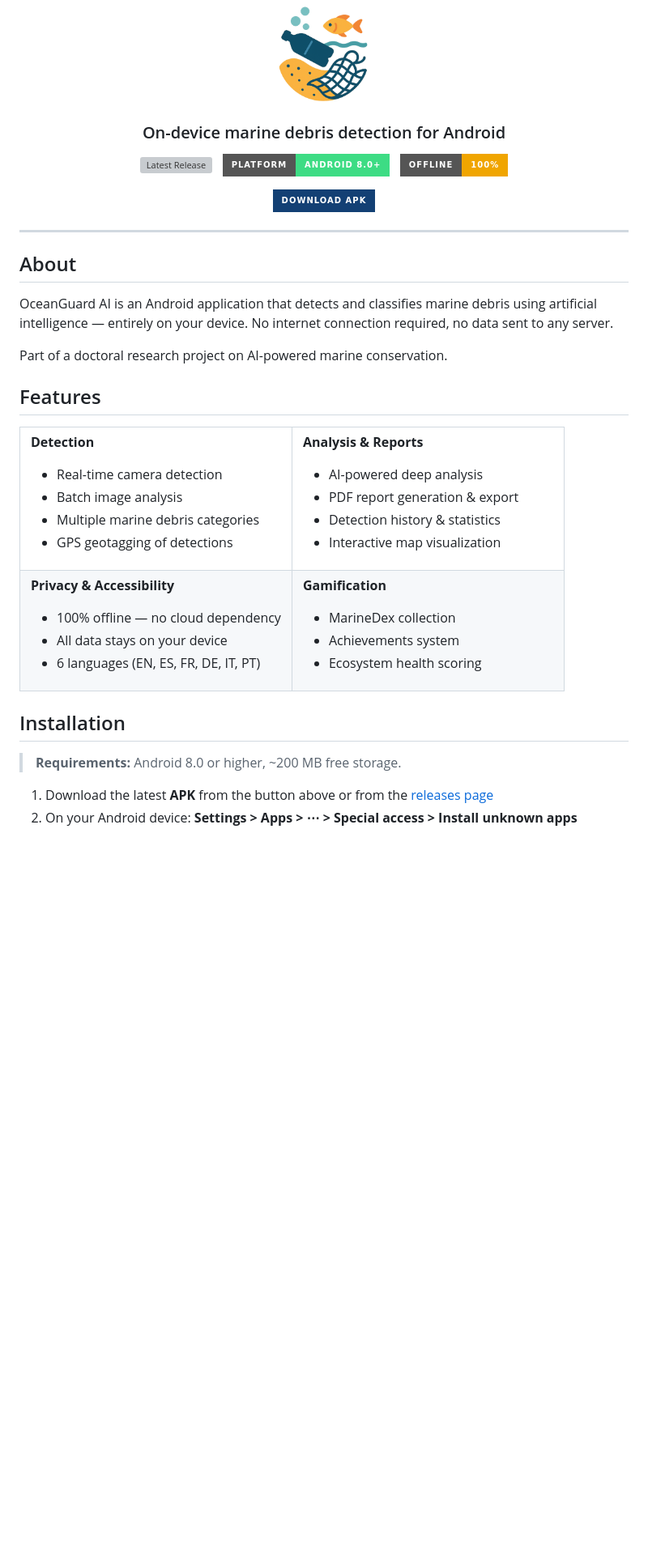
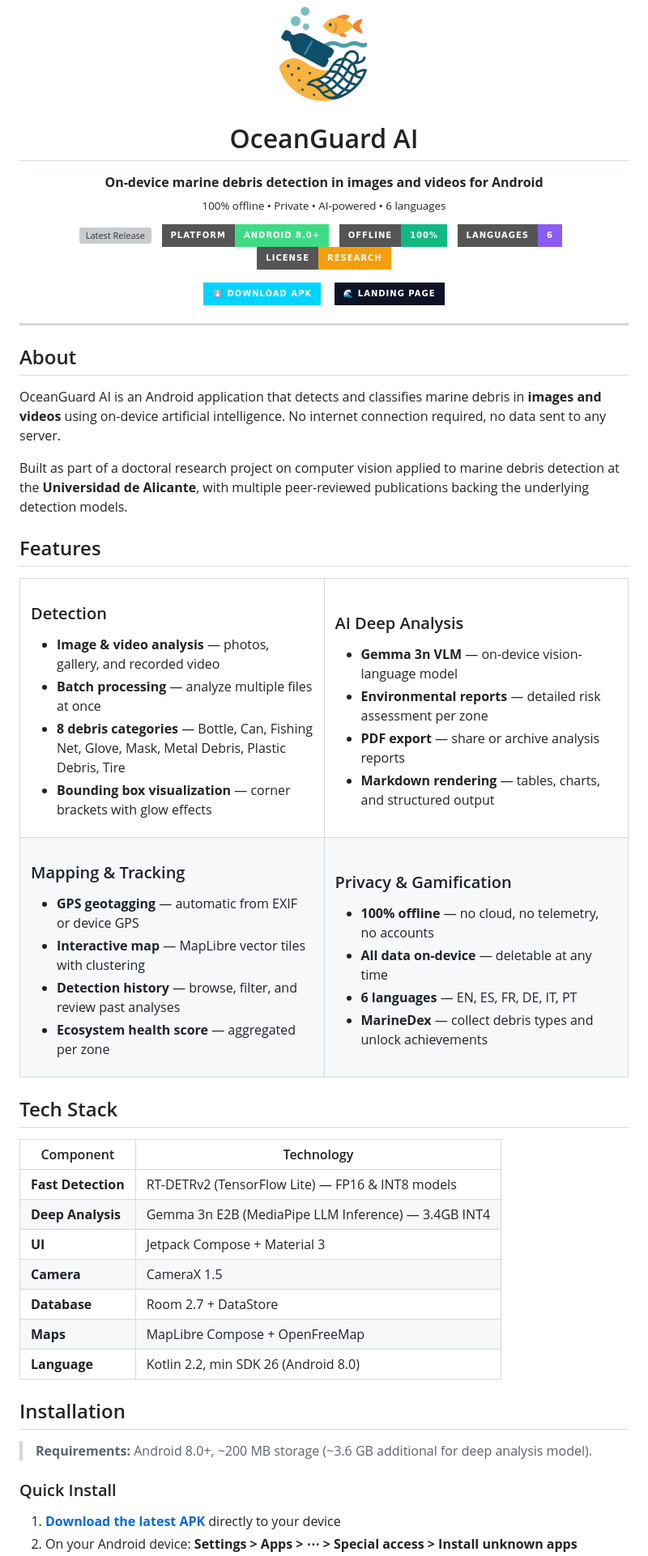
Before and after one commit to asferrer/OceanguardAI, a Markdown page: README.md, the part around one of its changes. Shown at 81% size. Rendered like a GitHub page; badges without logos; blank space fills up the shorter version; grey boxes are pictures that could not be loaded.

Commit message:
[UPDATE] Comprehensive README matching landing page detail and aesthetic
Tech stack table, 8 debris classes, research section with papers/theses,
direct APK download link, privacy data table, deep analysis model info.

```diff
--- a/README.md
+++ b/README.md
@@ -6,21 +6,34 @@
   <img src="assets/logo.png" alt="OceanGuard AI Logo" width="120"/>
 </p>
 
-<h3 align="center">On-device marine debris detection for Android</h3>
+<h1 align="center">OceanGuard AI</h1>
 
 <p align="center">
-  <a href="https://github.com/asferrer/OceanguardAI/releases/latest">
-    <img src="https://img.shields.io/github/v/release/asferrer/OceanguardAI?style=for-the-badge&color=134074&label=Latest%20Release" alt="Latest Release"/>
-  </a>
-  &nbsp;
-  <img src="https://img.shields.io/badge/Platform-Android%208.0%2B-3DDC84?style=for-the-badge&logo=android&logoColor=white" alt="Android"/>
-  &nbsp;
-  <img src="https://img.shields.io/badge/Offline-100%25-F0A500?style=for-the-badge" alt="Offline"/>
+  <strong>On-device marine debris detection in images and videos for Android</strong><br/>
+  <sub>100% offline &bull; Private &bull; AI-powered &bull; 6 languages</sub>
 </p>
 
 <p align="center">
   <a href="https://github.com/asferrer/OceanguardAI/releases/latest">
-    <img src="https://img.shields.io/badge/DOWNLOAD%20APK-134074?style=for-the-badge&logo=android&logoColor=white" alt="Download APK"/>
+    <img src="https://img.shields.io/github/v/release/asferrer/OceanguardAI?style=for-the-badge&color=00d4ff&label=Latest%20Release" alt="Latest Release"/>
+  </a>
+  &nbsp;
+  <img src="https://img.shields.io/badge/Platform-Android%208.0%2B-3DDC84?style=for-the-badge&logo=android&logoColor=white" alt="Android 8.0+"/>
+  &nbsp;
+  <img src="https://img.shields.io/badge/Offline-100%25-10b981?style=for-the-badge" alt="100% Offline"/>
+  &nbsp;
+  <img src="https://img.shields.io/badge/Languages-6-8b5cf6?style=for-the-badge" alt="6 Languages"/>
+  &nbsp;
+  <img src="https://img.shields.io/badge/License-Research-f59e0b?style=for-the-badge" alt="License"/>
+</p>
+
+<p align="center">
+  <a href="https://github.com/asferrer/OceanguardAI/releases/latest/download/OceanGuard-AI-latest.apk">
+    <img src="https://img.shields.io/badge/%E2%AC%87%EF%B8%8F%20DOWNLOAD%20APK-00d4ff?style=for-the-badge&logo=android&logoColor=white" alt="Download APK"/>
+  </a>
+  &nbsp;&nbsp;
+  <a href="https://asferrer.github.io/OceanguardAI">
+    <img src="https://img.shields.io/badge/%F0%9F%8C%8A%20LANDING%20PAGE-0d1225?style=for-the-badge" alt="Landing Page"/>
   </a>
 </p>
 
@@ -28,9 +41,9 @@
 
 ## About
 
-OceanGuard AI is an Android application that detects and classifies marine debris using artificial intelligence — entirely on your device. No internet connection required, no data sent to any server.
+OceanGuard AI is an Android application that detects and classifies marine debris in **images and videos** using on-device artificial intelligence. No internet connection required, no data sent to any server.
 
-Part of a doctoral research project on AI-powered marine conservation.
+Built as part of a doctoral research project on computer vision applied to marine debris detection at the **Universidad de Alicante**, with multiple peer-reviewed publications backing the underlying detection models.
 
 ## Features
 
@@ -38,46 +51,62 @@ Part of a doctoral research project on AI-powered marine conservation.
 <tr>
 <td width="50%">
 
-**Detection**
-- Real-time camera detection
-- Batch image analysis
-- Multiple marine debris categories
-- GPS geotagging of detections
+### Detection
+- **Image & video analysis** — photos, gallery, and recorded video
+- **Batch processing** — analyze multiple files at once
+- **8 debris categories** — Bottle, Can, Fishing Net, Glove, Mask, Metal Debris, Plastic Debris, Tire
+- **Bounding box visualization** — corner brackets with glow effects
 
 </td>
 <td width="50%">
 
-**Analysis & Reports**
-- AI-powered deep analysis
-- PDF report generation & export
-- Detection history & statistics
-- Interactive map visualization
+### AI Deep Analysis
+- **Gemma 3n VLM** — on-device vision-language model
+- **Environmental reports** — detailed risk assessment per zone
+- **PDF export** — share or archive analysis reports
+- **Markdown rendering** — tables, charts, and structured output
 
 </td>
 </tr>
 <tr>
 <td width="50%">
 
-**Privacy & Accessibility**
-- 100% offline — no cloud dependency
-- All data stays on your device
-- 6 languages (EN, ES, FR, DE, IT, PT)
+### Mapping & Tracking
+- **GPS geotagging** — automatic from EXIF or device GPS
+- **Interactive map** — MapLibre vector tiles with clustering
+- **Detection history** — browse, filter, and review past analyses
+- **Ecosystem health score** — aggregated per zone
 
 </td>
 <td width="50%">
 
-**Gamification**
-- MarineDex collection
-- Achievements system
-- Ecosystem health scoring
+### Privacy & Gamification
+- **100% offline** — no cloud, no telemetry, no accounts
+- **All data on-device** — deletable at any time
+- **6 languages** — EN, ES, FR, DE, IT, PT
+- **MarineDex** — collect debris types and unlock achievements
 
 </td>
 </tr>
 </table>
 
+## Tech Stack
+
+| Component | Technology |
+|-----------|-----------|
+| **Fast Detection** | RT-DETRv2 (TensorFlow Lite) — FP16 & INT8 models |
+| **Deep Analysis** | Gemma 3n E2B (MediaPipe LLM Inference) — 3.4GB INT4 |
+| **UI** | Jetpack Compose + Material 3 |
+| **Camera** | CameraX 1.5 |
+| **Database** | Room 2.7 + DataStore |
+| **Maps** | MapLibre Compose + OpenFreeMap |
+| **Language** | Kotlin 2.2, min SDK 26 (Android 8.0) |
+
 ## Installation
 
-> **Requirements:** Android 8.0 or higher, ~200 MB free storage.
+> **Requirements:** Android 8.0+, ~200 MB storage (~3.6 GB additional for deep analysis model).
 
-1. Download the latest **APK** from the button above or from the [releases page](https://github.com/asferrer/OceanguardAI/releases/latest)
+### Quick Install
+
+1. **[Download the latest APK](https://github.com/asferrer/OceanguardAI/releases/latest/download/OceanGuard-AI-latest.apk)** directly to your device
 2. On your Android device: **Settings > Apps > ⋯ > Special access > Install unknown apps**
```
Also changed, not shown: other parts of README.md (+44 -6 lines).
